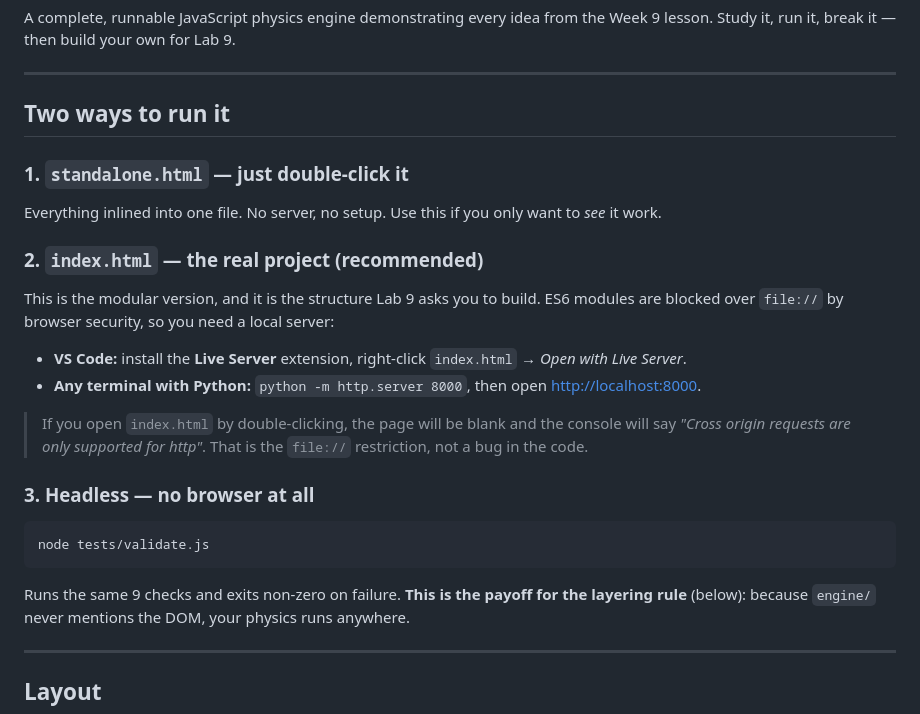
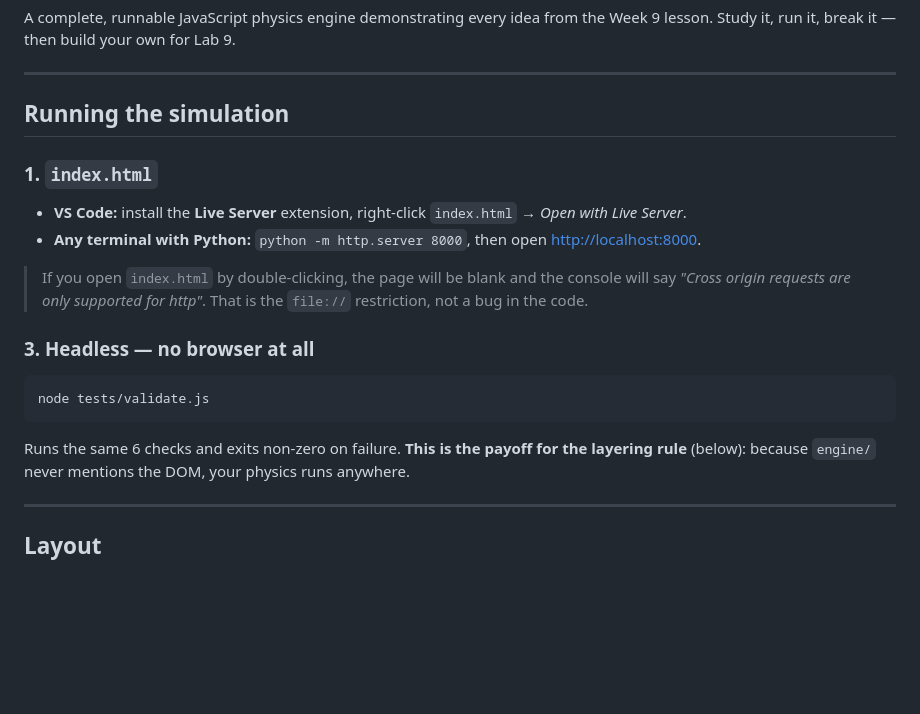
Before and after one commit to MattBaller/phys311, a Markdown page: labs/lab09/README.md, the part around one of its changes. Drawn GitHub-style; blank space fills up the shorter version.

````diff
--- a/labs/lab09/README.md
+++ b/labs/lab09/README.md
@@ -6,17 +6,9 @@ Week 9 lesson. Study it, run it, break it — then build your own for Lab 9.
 
 ---
 
-## Two ways to run it
+## Running the simulation
 
-### 1. `standalone.html` — just double-click it
-Everything inlined into one file. No server, no setup. Use this if you only
-want to *see* it work.
-
-### 2. `index.html` — the real project (recommended)
-This is the modular version, and it is the structure Lab 9 asks you to build.
-ES6 modules are blocked over `file://` by browser security, so you need a
-local server:
-
+### 1. `index.html`
 - **VS Code:** install the **Live Server** extension, right-click
   `index.html` → *Open with Live Server*.
 - **Any terminal with Python:** `python -m http.server 8000`, then open
@@ -30,7 +22,7 @@ local server:
 ```
 node tests/validate.js
 ```
-Runs the same 9 checks and exits non-zero on failure. **This is the payoff
+Runs the same 6 checks and exits non-zero on failure. **This is the payoff
 for the layering rule** (below): because `engine/` never mentions the DOM,
 your physics runs anywhere.
 
````
Also changed, not shown: other parts of labs/lab09/README.md (+24 -45 lines).
